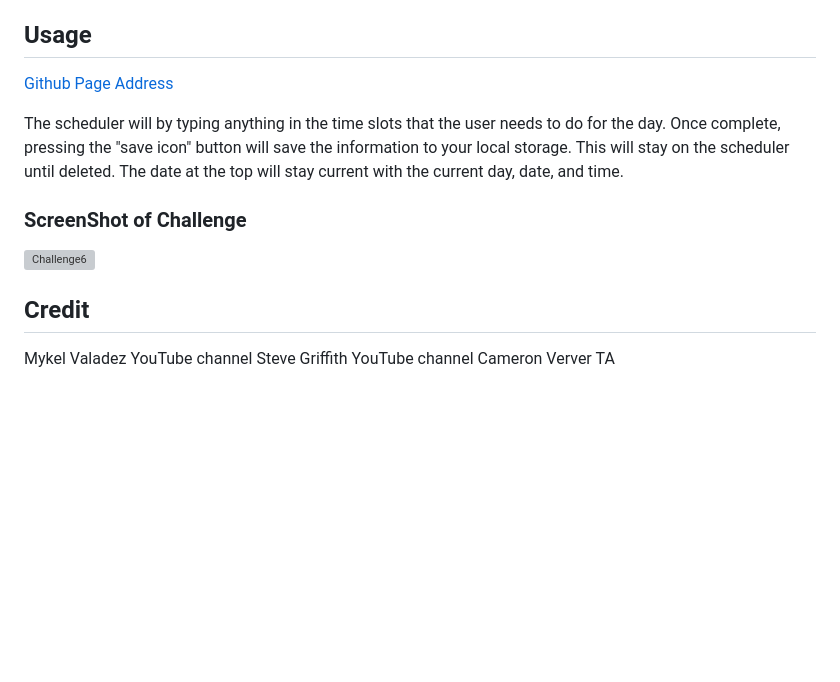
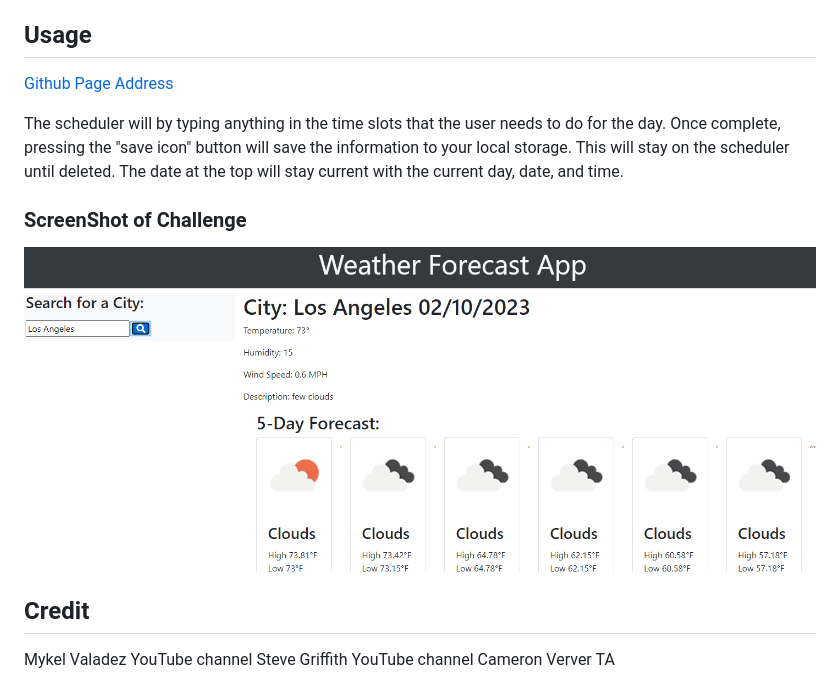
Before and after one commit to TonyWorldChanger/Challenge6-Weather-Dashboard-Server-Side-APIs, a Markdown page: README.md, the part around the change printed below. Rendered like a GitHub page; pictures changed too: assets/Challeng6-WeatherDashboard.PNG (added); blank space fills up the shorter version; grey boxes are pictures that could not be loaded.

```diff
--- a/README.md
+++ b/README.md
@@ -29,7 +29,7 @@ No installation required
  The scheduler will by typing anything in the time slots that the user needs to do for the day. Once complete, pressing the "save icon" button will save the information to your local storage. This will stay on the scheduler until deleted. The date at the top will stay current with the current day, date, and time.
 
 ### ScreenShot of Challenge
-![Challenge6]()
+![Challenge6](assets/Challeng6-WeatherDashboard.PNG)
 
 
 
```
Also changed, not shown: other parts of README.md (+1 -1 lines).
